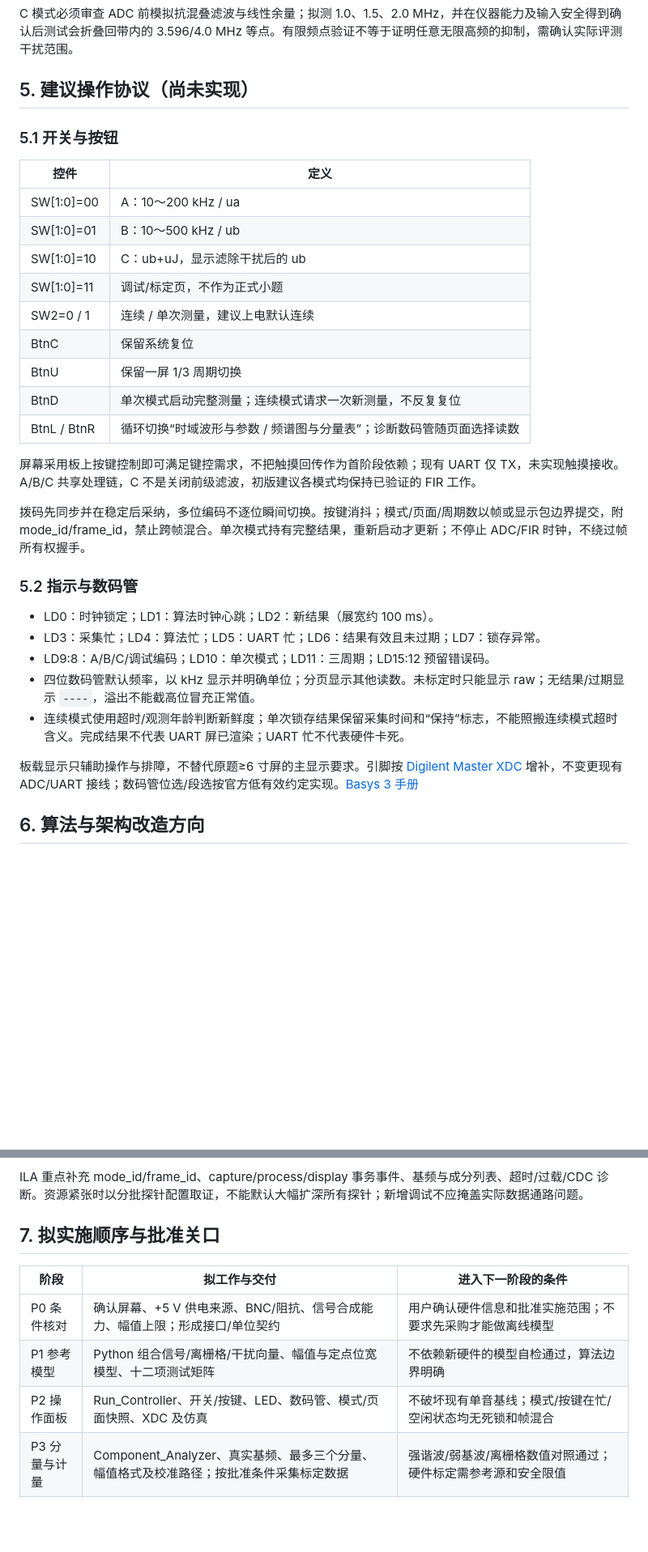
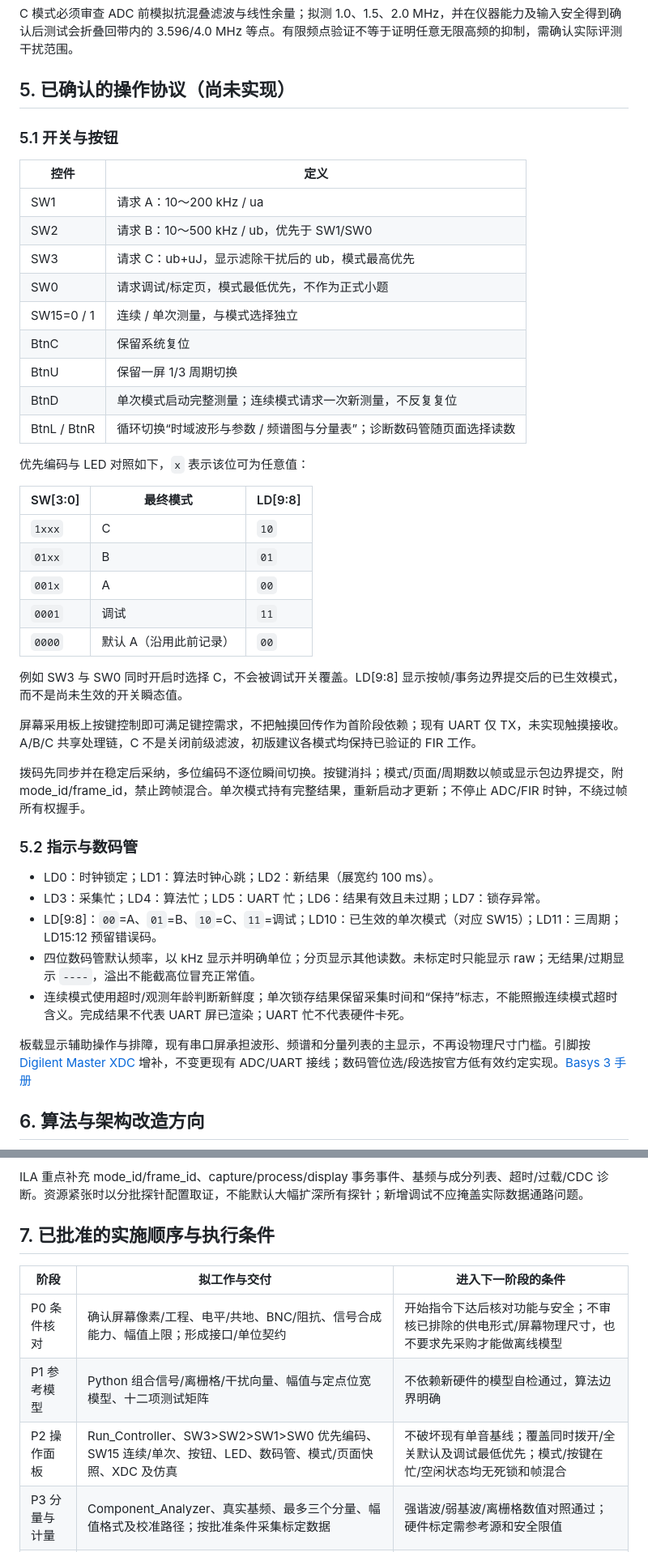
Before and after one commit to lyk82468246/NUEDC-2026-G-Artix7-Basys3, a Markdown page: docs/contest_execution_plan.md, 2 parts joined by grey strips. Shown at 81% size. Rendered like a GitHub page; blank space fills up the shorter version.

```diff
--- a/docs/contest_execution_plan.md
+++ b/docs/contest_execution_plan.md
@@ -88,21 +96,33 @@ Fs≈4.096 MHz，Nyquist≈2.048 MHz。1 MHz 干扰在数字域可滤除，但
 
 C 模式必须审查 ADC 前模拟抗混叠滤波与线性余量；拟测 1.0、1.5、2.0 MHz，并在仪器能力及输入安全得到确认后测试会折叠回带内的 3.596/4.0 MHz 等点。有限频点验证不等于证明任意无限高频的抑制，需确认实际评测干扰范围。
 
-## 5. 建议操作协议（尚未实现）
+## 5. 已确认的操作协议（尚未实现）
 
 ### 5.1 开关与按钮
 
 | 控件 | 定义 |
 | --- | --- |
-| SW[1:0]=00 | A：10～200 kHz / ua |
-| SW[1:0]=01 | B：10～500 kHz / ub |
-| SW[1:0]=10 | C：ub+uJ，显示滤除干扰后的 ub |
-| SW[1:0]=11 | 调试/标定页，不作为正式小题 |
-| SW2=0 / 1 | 连续 / 单次测量，建议上电默认连续 |
+| SW1 | 请求 A：10～200 kHz / ua |
+| SW2 | 请求 B：10～500 kHz / ub，优先于 SW1/SW0 |
+| SW3 | 请求 C：ub+uJ，显示滤除干扰后的 ub，模式最高优先 |
+| SW0 | 请求调试/标定页，模式最低优先，不作为正式小题 |
+| SW15=0 / 1 | 连续 / 单次测量，与模式选择独立 |
 | BtnC | 保留系统复位 |
 | BtnU | 保留一屏 1/3 周期切换 |
 | BtnD | 单次模式启动完整测量；连续模式请求一次新测量，不反复复位 |
 | BtnL / BtnR | 循环切换“时域波形与参数 / 频谱图与分量表”；诊断数码管随页面选择读数 |
+
+优先编码与 LED 对照如下，`x` 表示该位可为任意值：
+
+| SW[3:0] | 最终模式 | LD[9:8] |
+| --- | --- | --- |
+| `1xxx` | C | `10` |
+| `01xx` | B | `01` |
+| `001x` | A | `00` |
+| `0001` | 调试 | `11` |
+| `0000` | 默认 A（沿用此前记录） | `00` |
+
+例如 SW3 与 SW0 同时开启时选择 C，不会被调试开关覆盖。LD[9:8] 显示按帧/事务边界提交后的已生效模式，而不是尚未生效的开关瞬态值。
 
 屏幕采用板上按键控制即可满足键控需求，不把触摸回传作为首阶段依赖；现有 UART 仅 TX，未实现触摸接收。A/B/C 共享处理链，C 不是关闭前级滤波，初版建议各模式均保持已验证的 FIR 工作。
 
@@ -112,11 +132,11 @@ C 模式必须审查 ADC 前模拟抗混叠滤波与线性余量；拟测 1.0、
 
 - LD0：时钟锁定；LD1：算法时钟心跳；LD2：新结果（展宽约 100 ms）。
 - LD3：采集忙；LD4：算法忙；LD5：UART 忙；LD6：结果有效且未过期；LD7：锁存异常。
-- LD9:8：A/B/C/调试编码；LD10：单次模式；LD11：三周期；LD15:12 预留错误码。
+- LD[9:8]：`00`=A、`01`=B、`10`=C、`11`=调试；LD10：已生效的单次模式（对应 SW15）；LD11：三周期；LD15:12 预留错误码。
 - 四位数码管默认频率，以 kHz 显示并明确单位；分页显示其他读数。未标定时只能显示 raw；无结果/过期显示 `----`，溢出不能截高位冒充正常值。
 - 连续模式使用超时/观测年龄判断新鲜度；单次锁存结果保留采集时间和“保持”标志，不能照搬连续模式超时含义。完成结果不代表 UART 屏已渲染；UART 忙不代表硬件卡死。
 
-板载显示只辅助操作与排障，不替代原题≥6 寸屏的主显示要求。引脚按 [Digilent Master XDC](https://github.com/Digilent/digilent-xdc/blob/master/Basys-3-Master.xdc) 增补，不变更现有 ADC/UART 接线；数码管位选/段选按官方低有效约定实现。[Basys 3 手册](https://digilent.com/reference/_media/reference/programmable-logic/basys-3/basys3_rm.pdf)
+板载显示辅助操作与排障，现有串口屏承担波形、频谱和分量列表的主显示，不再设物理尺寸门槛。引脚按 [Digilent Master XDC](https://github.com/Digilent/digilent-xdc/blob/master/Basys-3-Master.xdc) 增补，不变更现有 ADC/UART 接线；数码管位选/段选按官方低有效约定实现。[Basys 3 手册](https://digilent.com/reference/_media/reference/programmable-logic/basys-3/basys3_rm.pdf)
 
 ## 6. 算法与架构改造方向
 
@@ -171,13 +191,13 @@ FFT 标定需从量化窗系数的实际 coherent gain、FFT 未缩放输出、I
 
 ILA 重点补充 mode_id/frame_id、capture/process/display 事务事件、基频与成分列表、超时/过载/CDC 诊断。资源紧张时以分批探针配置取证，不能默认大幅扩深所有探针；新增调试不应掩盖实际数据通路问题。
 
-## 7. 拟实施顺序与批准关口
+## 7. 已批准的实施顺序与执行条件
 
 | 阶段 | 拟工作与交付 | 进入下一阶段的条件 |
 | --- | --- | --- |
-| P0 条件核对 | 确认屏幕、+5 V 供电来源、BNC/阻抗、信号合成能力、幅值上限；形成接口/单位契约 | 用户确认硬件信息和批准实施范围；不要求先采购才能做离线模型 |
+| P0 条件核对 | 确认屏幕像素/工程、电平/共地、BNC/阻抗、信号合成能力、幅值上限；形成接口/单位契约 | 开始指令下达后核对功能与安全；不审核已排除的供电形式/屏幕物理尺寸，也不要求先采购才能做离线模型 |
 | P1 参考模型 | Python 组合信号/离栅格/干扰向量、幅值与定点位宽模型、十二项测试矩阵 | 不依赖新硬件的模型自检通过，算法边界明确 |
-| P2 操作面板 | Run_Controller、开关/按键、LED、数码管、模式/页面快照、XDC 及仿真 | 不破坏现有单音基线；模式/按键在忙/空闲状态均无死锁和帧混合 |
+| P2 操作面板 | Run_Controller、SW3>SW2>SW1>SW0 优先编码、SW15 连续/单次、按钮、LED、数码管、模式/页面快照、XDC 及仿真 | 不破坏现有单音基线；覆盖同时拨开/全关默认及调试最低优先；模式/按键在忙/空闲状态均无死锁和帧混合 |
 | P3 分量与计量 | Component_Analyzer、真实基频、最多三个分量、幅值格式及校准路径；按批准条件采集标定数据 | 强谐波/弱基波/离栅格数值对照通过；硬件标定需参考源和安全限值 |
 | P4 主屏流程 | 匹配实际屏幕的时域/频域页、1/3 周期分数抽样、分量表、无效/保持提示 | 实屏谱线数和幅比正确、波形完整、单位一致；控件工程可复现 |
 | P5 集成验收 | CDC/外部时序复核，完整回归、实现/bit/LTX、A→B→C 十二项及两秒/长稳测试 | WNS>0、保持/布线/DRC检查合格；逐项记录实测误差与失败，不以截图替代数据 |
```
Also changed, not shown: other parts of docs/contest_execution_plan.md (+25 -17 lines), README.md (+1 -1 lines).
